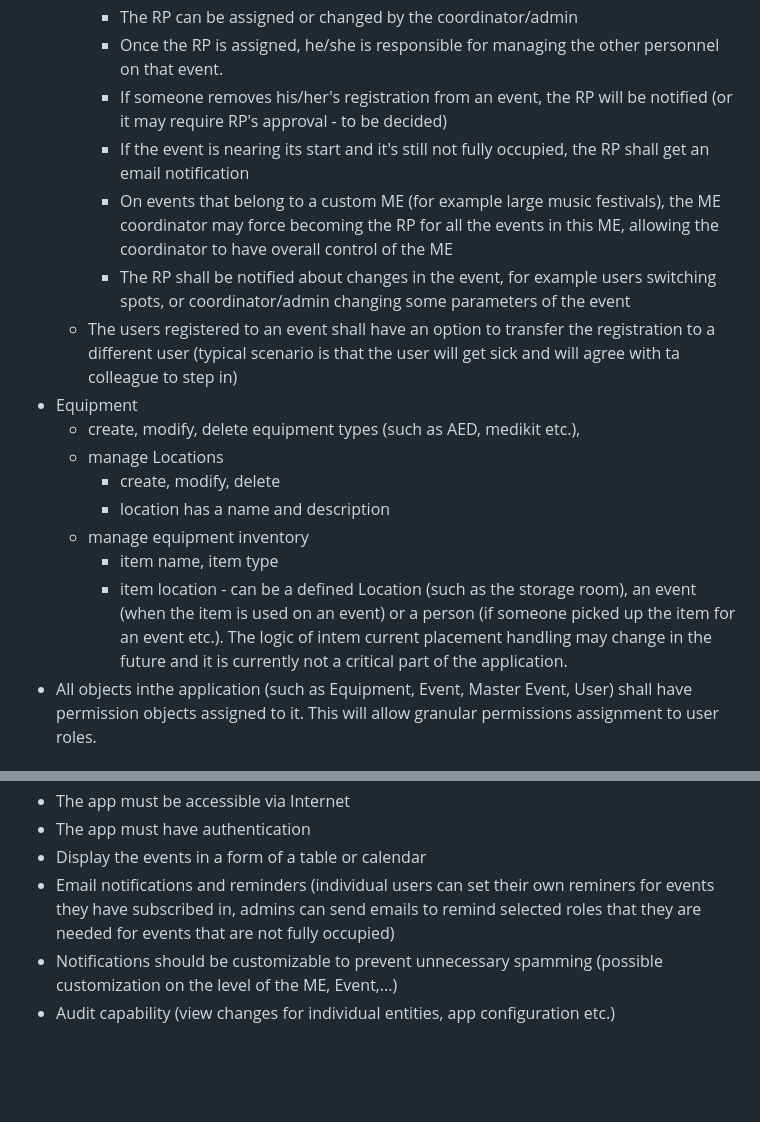
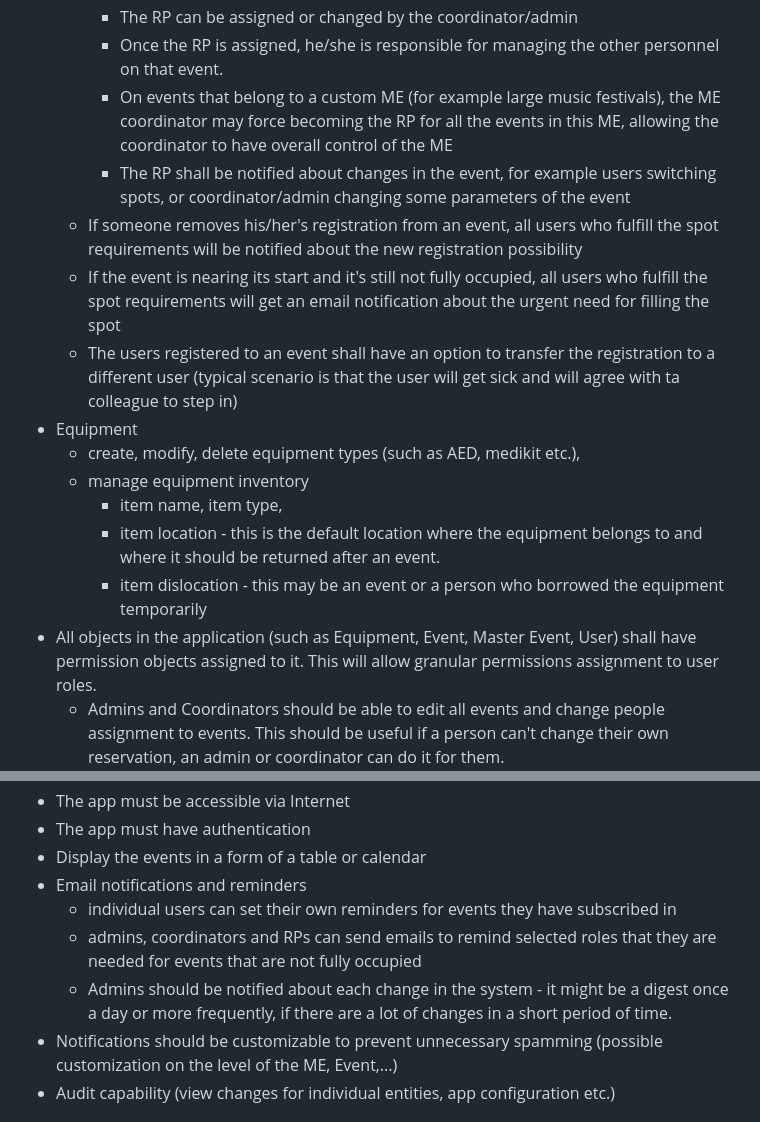
Before and after one commit to mtjchm/MedCover, a Markdown page: architecture.md, 2 parts joined by grey strips. Drawn GitHub-style; blank space fills up the shorter version.

Commit message:
changes based on #1

```diff
--- a/architecture.md
+++ b/architecture.md
@@ -46,20 +52,19 @@ Users administration:
         - Typically the first zdravotnik who registers to an event becomes the RP.
         - The RP can be assigned or changed by the coordinator/admin
         - Once the RP is assigned, he/she is responsible for managing the other personnel on that event.
-        - If someone removes his/her's registration from an event, the RP will be notified (or it may require RP's approval - to be decided)
-        - If the event is nearing its start and it's still not fully occupied, the RP shall get an email notification
         - On events that belong to a custom ME (for example large music festivals), the ME coordinator may force becoming the RP for all the events in this ME, allowing the coordinator to have overall control of the ME
         - The RP shall be notified about changes in the event, for example users switching spots, or coordinator/admin changing some parameters of the event
+    - If someone removes his/her's registration from an event, all users who fulfill the spot requirements will be notified about the new registration possibility
+    - If the event is nearing its start and it's still not fully occupied, all users who fulfill the spot requirements will get an email notification about the urgent need for filling the spot
     - The users registered to an event shall have an option to transfer the registration to a different user (typical scenario is that the user will get sick and will agree with ta colleague to step in)
 - Equipment
     - create, modify, delete equipment types (such as AED, medikit etc.),
-    - manage Locations
-        - create, modify, delete
-        - location has a name and description
     - manage equipment inventory
-        - item name, item type
-        - item location - can be a defined Location (such as the storage room), an event (when the item is used on an event) or a person (if someone picked up the item for an event etc.). The logic of intem current placement handling may change in the future and it is currently not a critical part of the application.
-- All objects inthe application (such as Equipment, Event, Master Event, User) shall have permission objects assigned to it. This will allow granular permissions assignment to user roles.
+        - item name, item type,
+        - item location - this is the default location where the equipment belongs to and where it should be returned after an event.
+        - item dislocation - this may be an event or a person who borrowed the equipment temporarily
+- All objects in the application (such as Equipment, Event, Master Event, User) shall have permission objects assigned to it. This will allow granular permissions assignment to user roles.
+    - Admins and Coordinators should be able to edit all events and change people assignment to events. This should be useful if a person can't change their own reservation, an admin or coordinator can do it for them.
     - Example permissions:
         user.view
         user.edit
@@ -82,7 +87,10 @@ Users administration:
 - The app must be accessible via Internet
 - The app must have authentication
 - Display the events in a form of a table or calendar
-- Email notifications and reminders (individual users can set their own reminers for events they have subscribed in, admins can send emails to remind selected roles that they are needed for events that are not fully occupied)
+- Email notifications and reminders
+    - individual users can set their own reminders for events they have subscribed in
+    - admins, coordinators and RPs can send emails to remind selected roles that they are needed for events that are not fully occupied
+    - Admins should be notified about each change in the system - it might be a digest once a day or more frequently, if there are a lot of changes in a short period of time.
 - Notifications should be customizable to prevent unnecessary spamming (possible customization on the level of the ME, Event,...)
 - Audit capability (view changes for individual entities, app configuration etc.)
 
```
Also changed, not shown: other parts of architecture.md (+8 -2 lines).
